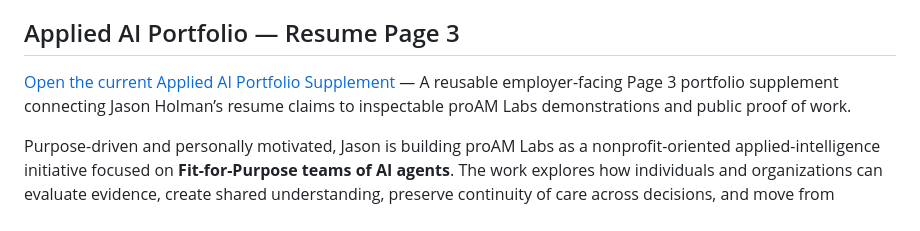
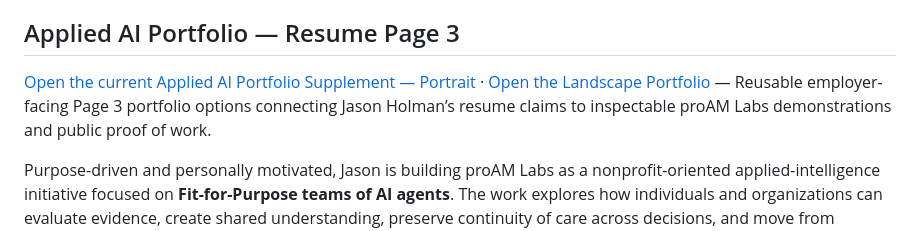
Before and after one commit to jcholman/proam-labs-demos, a Markdown page: README.md, the part around the change. Drawn GitHub-style.

Commit message:
Add landscape portfolio link to Basic View

```diff
--- a/README.md
+++ b/README.md
@@ -15,7 +15,7 @@ These interactive prototypes show how that approach is being developed—and wha
 
 ## Applied AI Portfolio — Resume Page 3
 
-[Open the current Applied AI Portfolio Supplement](https://drive.google.com/file/d/1wU4WERS2eOEUWOTeMk-ETvwGyOhTyKR4/view) — A reusable employer-facing Page 3 portfolio supplement connecting Jason Holman’s resume claims to inspectable proAM Labs demonstrations and public proof of work.
+[Open the current Applied AI Portfolio Supplement — Portrait](https://drive.google.com/file/d/1wU4WERS2eOEUWOTeMk-ETvwGyOhTyKR4/view) · [Open the Landscape Portfolio](https://jcholman.github.io/proam-labs-demos/applied-ai-portfolio-landscape/) — Reusable employer-facing Page 3 portfolio options connecting Jason Holman’s resume claims to inspectable proAM Labs demonstrations and public proof of work.
 
 Purpose-driven and personally motivated, Jason is building proAM Labs as a nonprofit-oriented applied-intelligence initiative focused on **Fit-for-Purpose teams of AI agents**. The work explores how individuals and organizations can evaluate evidence, create shared understanding, preserve continuity of care across decisions, and move from qualified insight to human-authorized action. The supplement highlights Resume-to-Submission, Find Your Thread, Thinking Graph Arena, and Continuity Value Explorer, with links to the broader proAM Labs website, demo library, LinkedIn profile, and GitHub repository.
 
```
